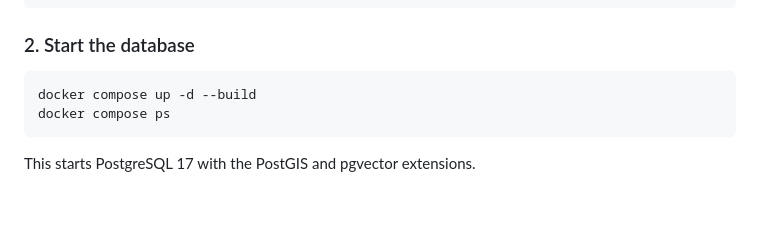
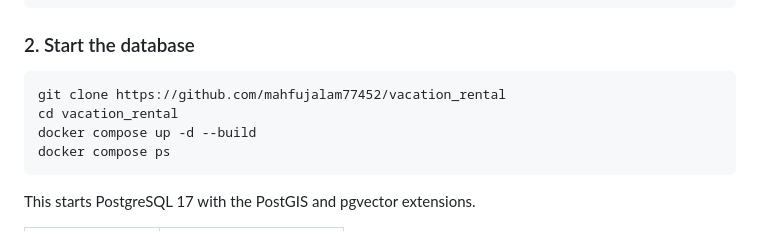
Before and after one commit to mahfujalam77452/vacation_rental, a Markdown page: README.md, the part around the change. Rendered like a GitHub page; blank space fills up the shorter version.

````diff
--- a/README.md
+++ b/README.md
@@ -42,6 +42,8 @@ sudo apt install -y gdal-bin libgdal-dev libgeos-dev libproj-dev python3-venv py
 ### 2. Start the database
 
 ```bash
+git clone https://github.com/mahfujalam77452/vacation_rental
+cd vacation_rental
 docker compose up -d --build
 docker compose ps
 ```
````
